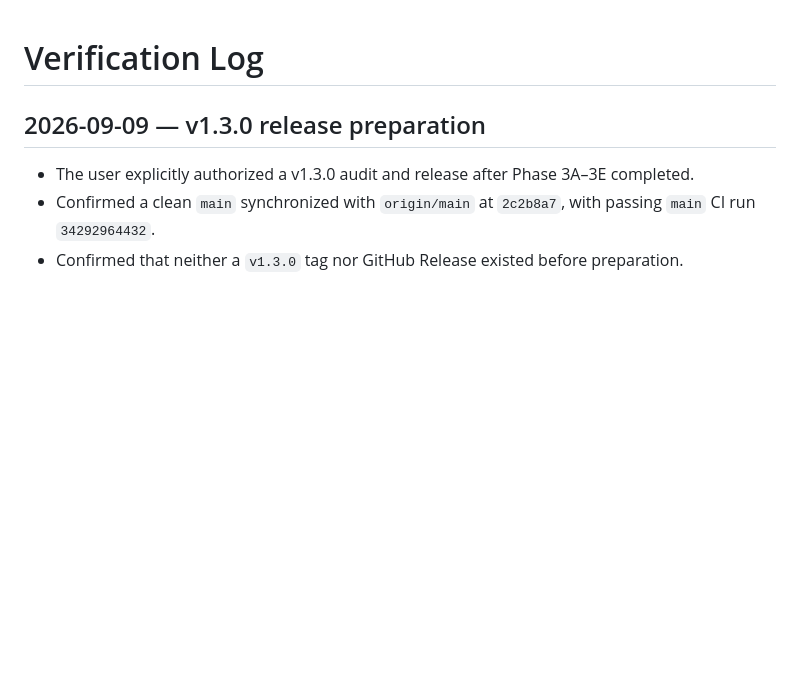
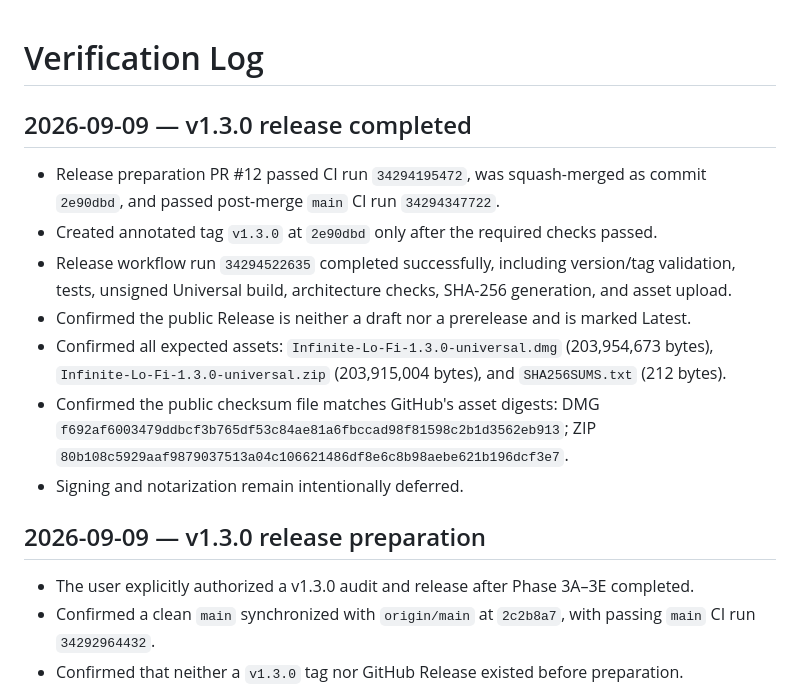
Before and after one commit to ginolyu3360-code/infinite-lofi, a Markdown page: verification-log.md, the part around the change. Rendered like a GitHub page; blank space fills up the shorter version.

Commit message:
docs: record v1.3.0 release (#13)

```diff
--- a/verification-log.md
+++ b/verification-log.md
@@ -1,4 +1,14 @@
 # Verification Log
+
+## 2026-09-09 — v1.3.0 release completed
+
+- Release preparation PR #12 passed CI run `34294195472`, was squash-merged as commit `2e90dbd`, and passed post-merge `main` CI run `34294347722`.
+- Created annotated tag `v1.3.0` at `2e90dbd` only after the required checks passed.
+- Release workflow run `34294522635` completed successfully, including version/tag validation, tests, unsigned Universal build, architecture checks, SHA-256 generation, and asset upload.
+- Confirmed the public Release is neither a draft nor a prerelease and is marked Latest.
+- Confirmed all expected assets: `Infinite-Lo-Fi-1.3.0-universal.dmg` (203,954,673 bytes), `Infinite-Lo-Fi-1.3.0-universal.zip` (203,915,004 bytes), and `SHA256SUMS.txt` (212 bytes).
+- Confirmed the public checksum file matches GitHub's asset digests: DMG `f692af6003479ddbcf3b765df53c84ae81a6fbccad98f81598c2b1d3562eb913`; ZIP `80b108c5929aaf9879037513a04c106621486df8e6c8b98aebe621b196dcf3e7`.
+- Signing and notarization remain intentionally deferred.
 
 ## 2026-09-09 — v1.3.0 release preparation
 
```
Also changed, not shown: HANDOFF.md (+9 -7 lines), ROADMAP.md (+1 -1 lines).
